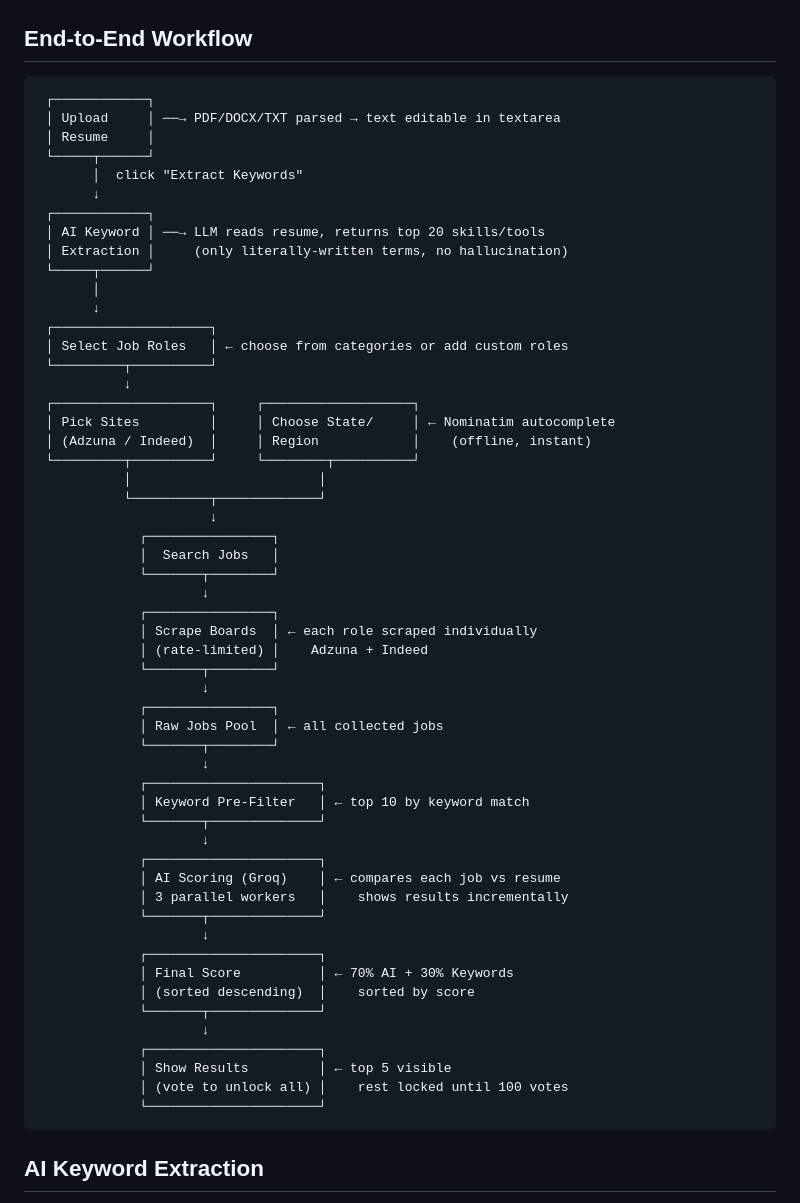
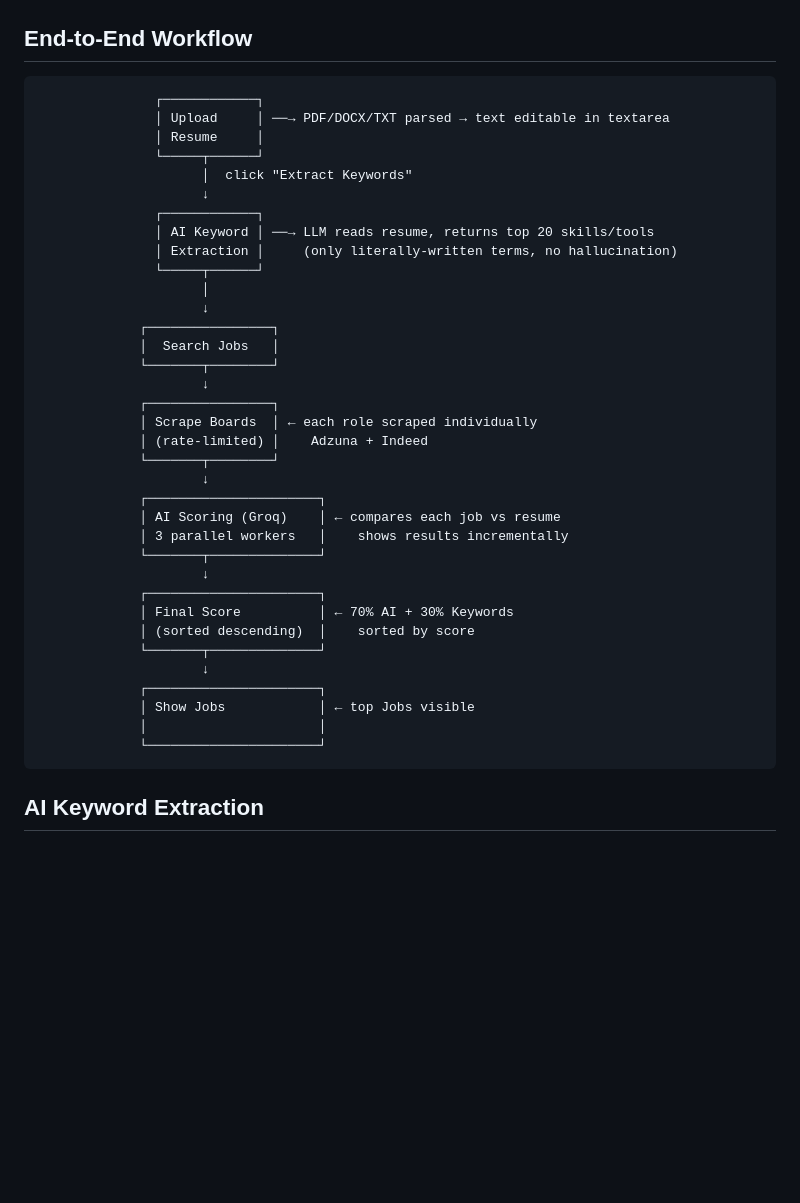
Before and after one commit to ammarfitwalla/job-agent-ammar, a Markdown page: HOW_IT_WORKS.md, the part around the change. GitHub-like rendering; blank space fills up the shorter version.

````diff
--- a/HOW_IT_WORKS.md
+++ b/HOW_IT_WORKS.md
@@ -3,29 +3,18 @@
 ## End-to-End Workflow
 
 ```
- ┌────────────┐
- │ Upload     │ ──→ PDF/DOCX/TXT parsed → text editable in textarea
- │ Resume     │
- └─────┬──────┘
-       │  click "Extract Keywords"
-       ↓
- ┌────────────┐
- │ AI Keyword │ ──→ LLM reads resume, returns top 20 skills/tools
- │ Extraction │     (only literally-written terms, no hallucination)
- └─────┬──────┘
-       │
-       ↓
- ┌────────────────────┐
- │ Select Job Roles   │ ← choose from categories or add custom roles
- └─────────┬──────────┘
-           ↓
- ┌────────────────────┐     ┌───────────────────┐
- │ Pick Sites         │     │ Choose State/     │ ← Nominatim autocomplete
- │ (Adzuna / Indeed)  │     │ Region            │    (offline, instant)
- └─────────┬──────────┘     └────────┬──────────┘
-           │                        │
-           └──────────┬─────────────┘
-                      ↓
+               ┌────────────┐
+               │ Upload     │ ──→ PDF/DOCX/TXT parsed → text editable in textarea
+               │ Resume     │
+               └─────┬──────┘
+                     │  click "Extract Keywords"
+                     ↓
+               ┌────────────┐
+               │ AI Keyword │ ──→ LLM reads resume, returns top 20 skills/tools
+               │ Extraction │     (only literally-written terms, no hallucination)
+               └─────┬──────┘
+                     │
+                     ↓
              ┌────────────────┐
              │  Search Jobs   │
              └───────┬────────┘
@@ -34,14 +23,6 @@
              │ Scrape Boards  │ ← each role scraped individually
              │ (rate-limited) │    Adzuna + Indeed
              └───────┬────────┘
-                     ↓
-             ┌────────────────┐
-             │ Raw Jobs Pool  │ ← all collected jobs
-             └───────┬────────┘
-                     ↓
-             ┌──────────────────────┐
-             │ Keyword Pre-Filter   │ ← top 10 by keyword match
-             └───────┬──────────────┘
                      ↓
              ┌──────────────────────┐
              │ AI Scoring (Groq)    │ ← compares each job vs resume
@@ -54,8 +35,8 @@
              └───────┬──────────────┘
                      ↓
              ┌──────────────────────┐
-             │ Show Results         │ ← top 5 visible
-             │ (vote to unlock all) │    rest locked until 100 votes
+             │ Show Jobs            │ ← top Jobs visible
+             │                      │
              └──────────────────────┘
 ```
 
````
